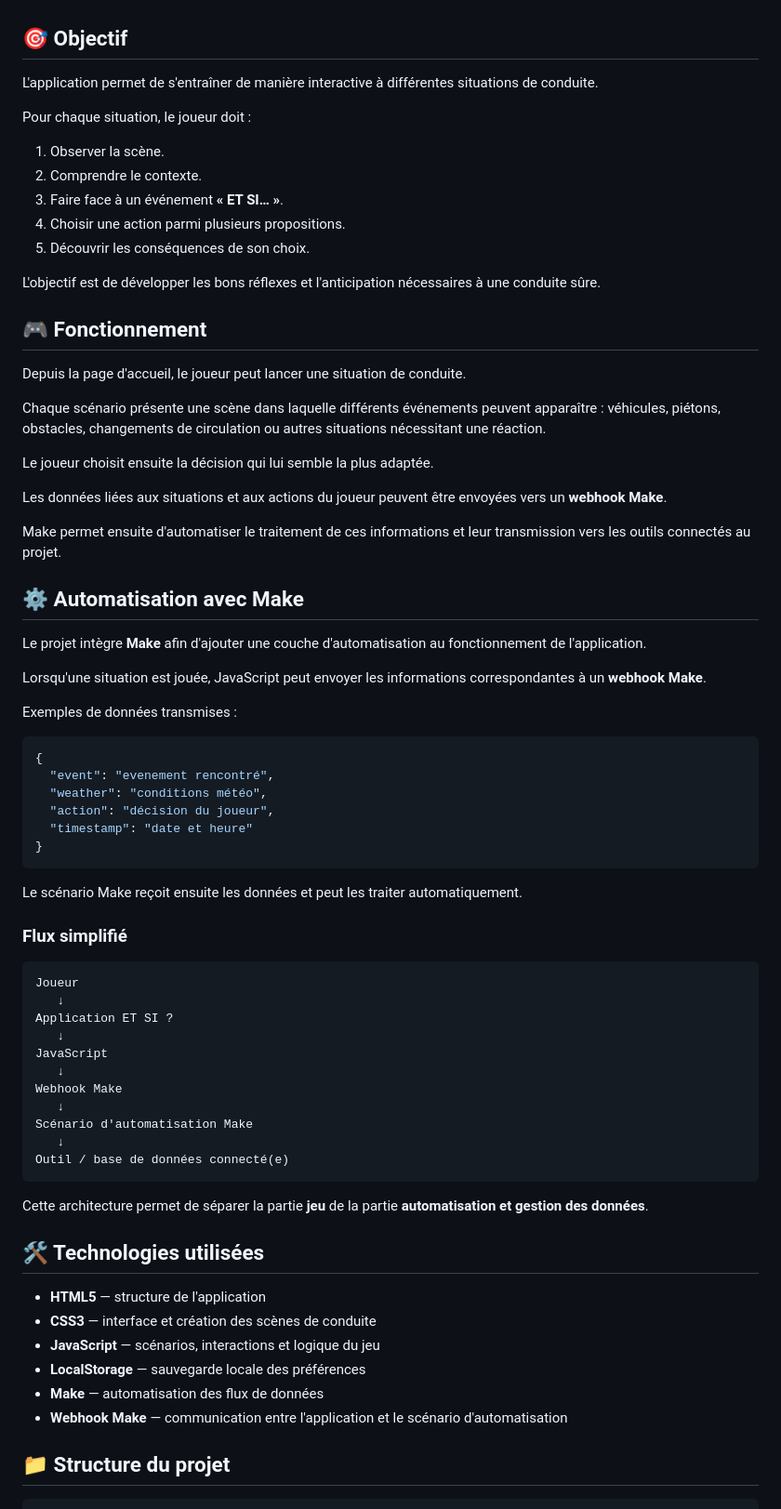
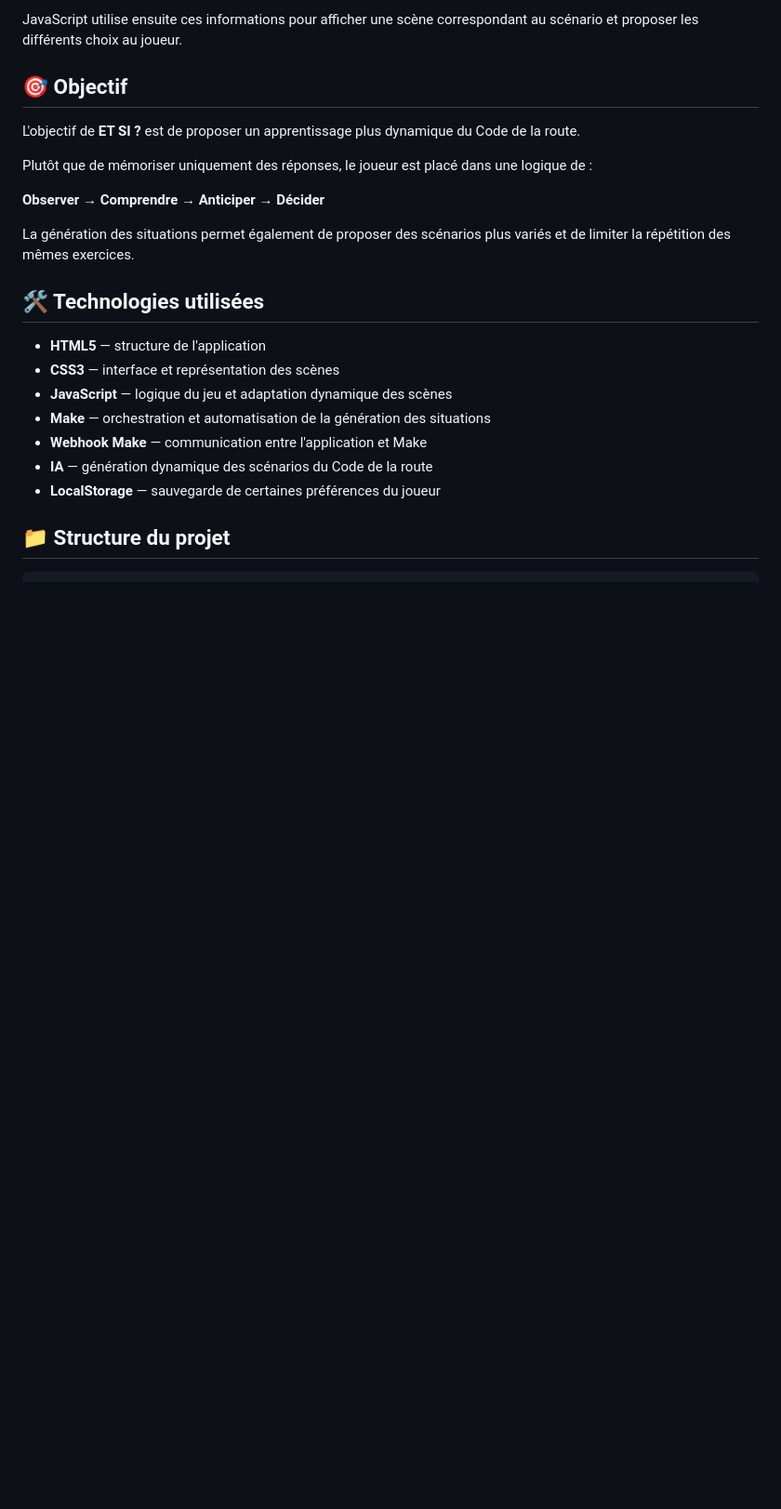
Before and after one commit to chirelhalioua/et-si-code, a Markdown page: README.md, the part around one of its changes. Shown at 93% size. GitHub-like rendering; blank space fills up the shorter version.

````diff
--- a/README.md
+++ b/README.md
@@ -6,75 +84,24 @@ Le principe : placer le joueur face à différentes situations de conduite afin
+JavaScript utilise ensuite ces informations pour afficher une scène correspondant au scénario et proposer les différents choix au joueur.
 
 ## 🎯 Objectif
 
-L'application permet de s'entraîner de manière interactive à différentes situations de conduite.
+L'objectif de **ET SI ?** est de proposer un apprentissage plus dynamique du Code de la route.
 
-Pour chaque situation, le joueur doit :
+Plutôt que de mémoriser uniquement des réponses, le joueur est placé dans une logique de :
 
-1. Observer la scène.
-2. Comprendre le contexte.
-3. Faire face à un événement **« ET SI… »**.
-4. Choisir une action parmi plusieurs propositions.
-5. Découvrir les conséquences de son choix.
+**Observer → Comprendre → Anticiper → Décider**
 
-L'objectif est de développer les bons réflexes et l'anticipation nécessaires à une conduite sûre.
-
-## 🎮 Fonctionnement
-
-Depuis la page d'accueil, le joueur peut lancer une situation de conduite.
-
-Chaque scénario présente une scène dans laquelle différents événements peuvent apparaître : véhicules, piétons, obstacles, changements de circulation ou autres situations nécessitant une réaction.
-
-Le joueur choisit ensuite la décision qui lui semble la plus adaptée.
-
-Les données liées aux situations et aux actions du joueur peuvent être envoyées vers un **webhook Make**.
-
-Make permet ensuite d'automatiser le traitement de ces informations et leur transmission vers les outils connectés au projet.
-
-## ⚙️ Automatisation avec Make
-
-Le projet intègre **Make** afin d'ajouter une couche d'automatisation au fonctionnement de l'application.
-
-Lorsqu'une situation est jouée, JavaScript peut envoyer les informations correspondantes à un **webhook Make**.
-
-Exemples de données transmises :
-
-```json
-{
-  "event": "evenement rencontré",
-  "weather": "conditions météo",
-  "action": "décision du joueur",
-  "timestamp": "date et heure"
-}
-```
-
-Le scénario Make reçoit ensuite les données et peut les traiter automatiquement.
-
-### Flux simplifié
-
-```text
-Joueur
-   ↓
-Application ET SI ?
-   ↓
-JavaScript
-   ↓
-Webhook Make
-   ↓
-Scénario d'automatisation Make
-   ↓
-Outil / base de données connecté(e)
-```
-
-Cette architecture permet de séparer la partie **jeu** de la partie **automatisation et gestion des données**.
+La génération des situations permet également de proposer des scénarios plus variés et de limiter la répétition des mêmes exercices.
 
 ## 🛠️ Technologies utilisées
 
 * **HTML5** — structure de l'application
-* **CSS3** — interface et création des scènes de conduite
-* **JavaScript** — scénarios, interactions et logique du jeu
-* **LocalStorage** — sauvegarde locale des préférences
-* **Make** — automatisation des flux de données
-* **Webhook Make** — communication entre l'application et le scénario d'automatisation
+* **CSS3** — interface et représentation des scènes
+* **JavaScript** — logique du jeu et adaptation dynamique des scènes
+* **Make** — orchestration et automatisation de la génération des situations
+* **Webhook Make** — communication entre l'application et Make
+* **IA** — génération dynamique des scénarios du Code de la route
+* **LocalStorage** — sauvegarde de certaines préférences du joueur
 
 ## 📁 Structure du projet
 
````
Also changed, not shown: other parts of README.md (+117 -45 lines).
